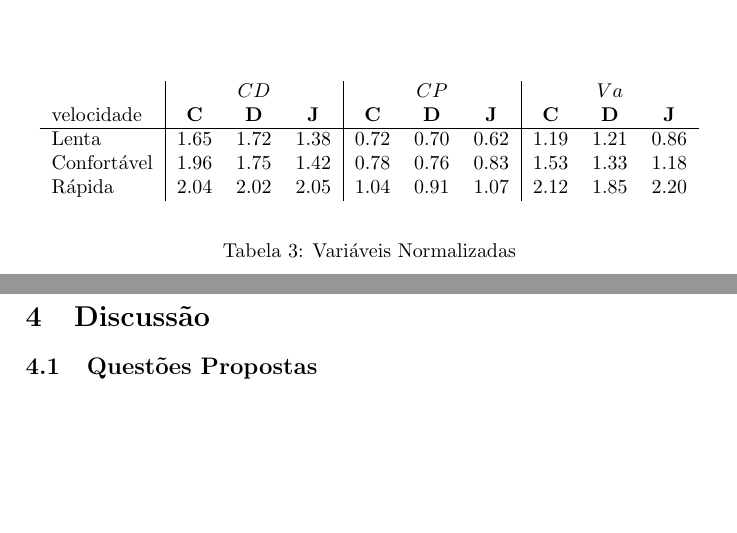
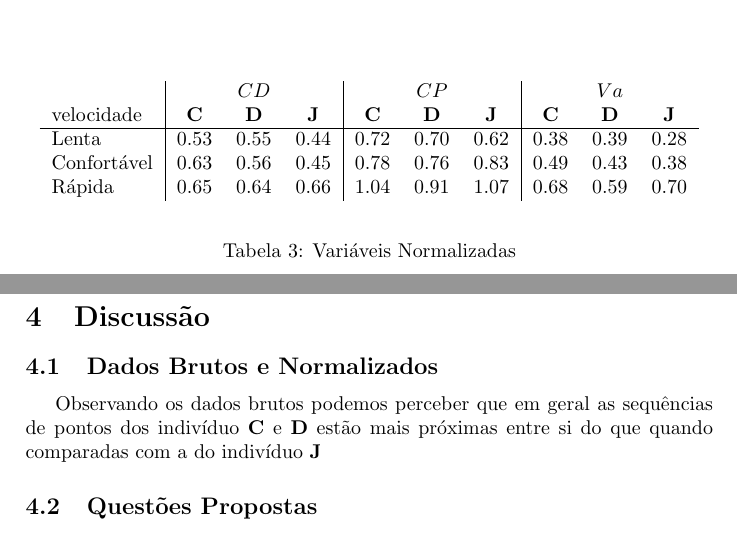
Before and after one commit to ojon/LabDidaticosBiomecanica, a LaTeX paper (Relatório1/relatorio.tex): two parts of pages 3 and 5 of 5 before the commit and two parts of pages 3 and 5 of 6 after it, joined at a grey line, cut so that both start at the same text, the shorter picture padded with empty space. Compiled offline with pdfLaTeX.

Commit message:
correção da normalização

```diff
--- a/Relatório1/relatorio.tex
+++ b/Relatório1/relatorio.tex
@@ -127,15 +127,16 @@ Rápida & 18 & 20 & 14 & 7.91 & 8.97 & 6.82
 \begin{tabular}{l|ccc|ccc|ccc}
 & \multicolumn{3}{|c|}{$CD$} & \multicolumn{3}{|c}{$CP$} & \multicolumn{3}{|c}{$Va$}\\
 velocidade & \textbf{C} & \textbf{D} & \textbf{J} & \textbf{C} & \textbf{D} & \textbf{J} & \textbf{C} & \textbf{D} & \textbf{J} \\ \hline
-Lenta & 1.65 & 1.72 & 1.38 & 0.72 & 0.70 & 0.62 & 1.19 & 1.21 & 0.86\\
-Confortável & 1.96 & 1.75 & 1.42 & 0.78 & 0.76 & 0.83 & 1.53 & 1.33 & 1.18\\
-Rápida & 2.04 & 2.02 & 2.05 & 1.04 & 0.91 & 1.07 & 2.12 & 1.85 & 2.20
+Lenta & 0.53 & 0.55 & 0.44 & 0.72 & 0.70 & 0.62 & 0.38 & 0.39 & 0.28\\
+Confortável & 0.63 & 0.56 & 0.45 & 0.78 & 0.76 & 0.83 & 0.49 & 0.43 & 0.38\\
+Rápida & 0.65 & 0.64 & 0.66 & 1.04 & 0.91 & 1.07 & 0.68 & 0.59 & 0.70
 \end{tabular}
 \end{center}
 
 \caption{Variáveis Normalizadas}
 \label{tab_norm}
 \end{table}
+
 
 
 
@@ -167,6 +168,11 @@ Rápida & 2.04 & 2.02 & 2.05 & 1.04 & 0.91 & 1.07 & 2.12 & 1.85 & 2.20
 
 \FloatBarrier
 \section{Discussão}
+
+\subsection{Dados Brutos e Normalizados}
+Observando os dados brutos podemos perceber que em geral as sequências de pontos dos indivíduo \textbf{C} e \textbf{D} estão mais próximas entre si do que quando comparadas com a do indivíduo \textbf{J}
+
+
 \subsection{Questões Propostas}
 \subsubsection{Existe alguma relação entre CP e CD com o aumento de velocidade?}
 As variáveis $CP$ e $CD$ estão relacionadas com a velocidade, a medida que a velocidade aumenta as variáveis também aumentam. Isto é um fato para todas as observações intra-indivíduos.
```
Also changed, not shown: Relatório1/plot_Norm.pdf, Relatório1/relatorio.pdf, 5 other files.
